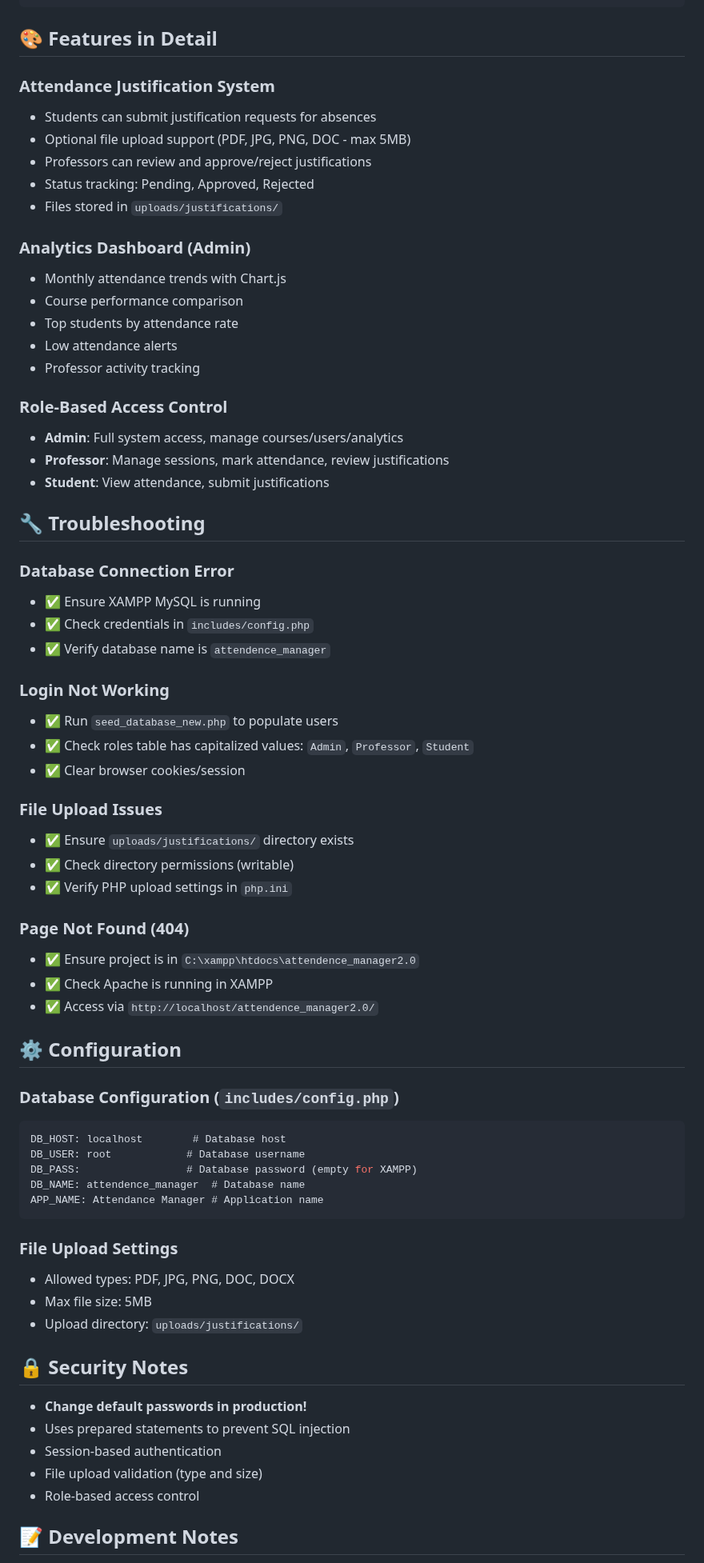
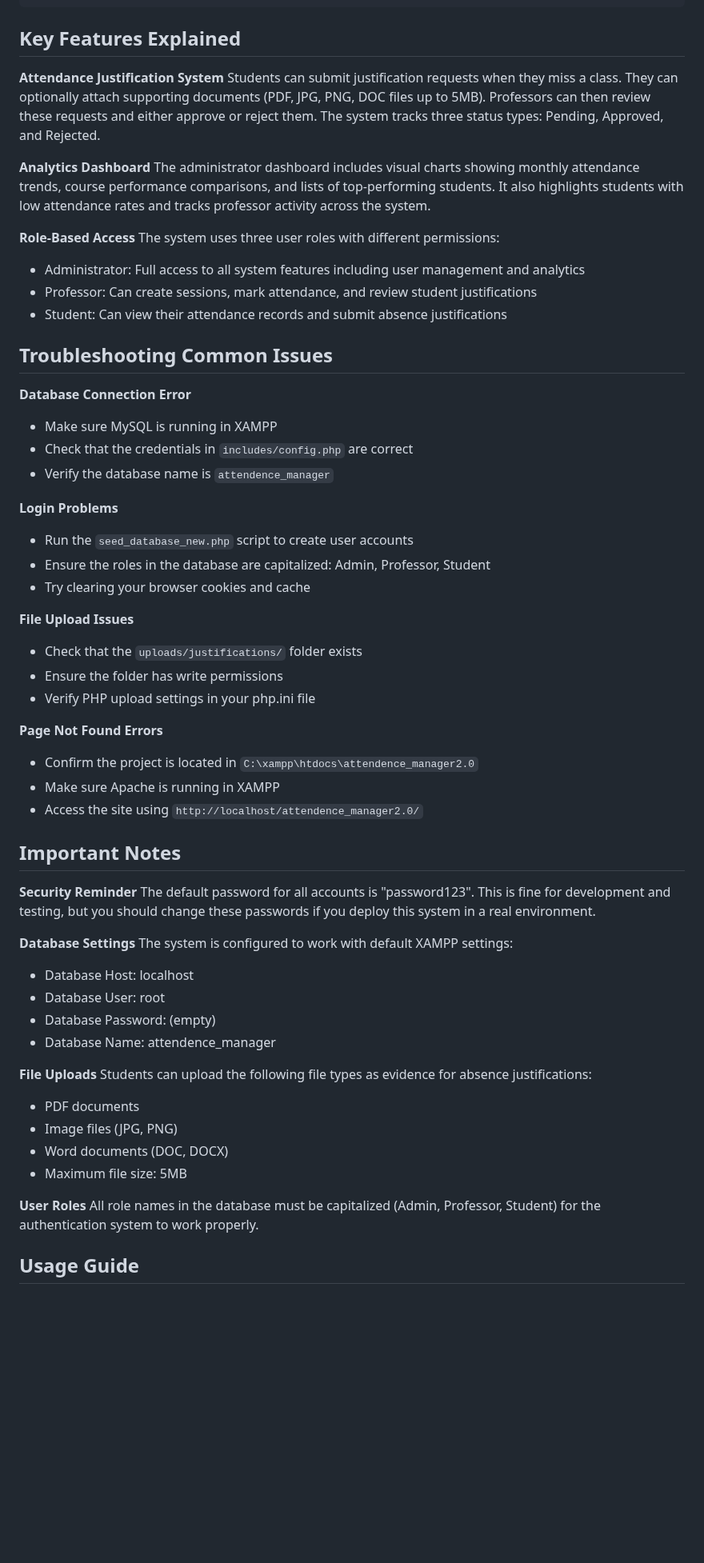
Before and after one commit to ycnpy6/student_attendence_manager, a Markdown page: README.md, the part around one of its changes. Shown at 80% size. GitHub-like rendering; blank space fills up the shorter version.

````diff
--- a/README.md
+++ b/README.md
@@ -160,72 +166,63 @@ attendence_manager2.0/
 └── seed_database_new.php # Database seeding script
 ```
 
-## 🎨 Features in Detail
+## Key Features Explained
 
-### Attendance Justification System
-- Students can submit justification requests for absences
-- Optional file upload support (PDF, JPG, PNG, DOC - max 5MB)
-- Professors can review and approve/reject justifications
-- Status tracking: Pending, Approved, Rejected
-- Files stored in `uploads/justifications/`
+**Attendance Justification System**
+Students can submit justification requests when they miss a class. They can optionally attach supporting documents (PDF, JPG, PNG, DOC files up to 5MB). Professors can then review these requests and either approve or reject them. The system tracks three status types: Pending, Approved, and Rejected.
 
-### Analytics Dashboard (Admin)
-- Monthly attendance trends with Chart.js
-- Course performance comparison
-- Top students by attendance rate
-- Low attendance alerts
-- Professor activity tracking
+**Analytics Dashboard**
+The administrator dashboard includes visual charts showing monthly attendance trends, course performance comparisons, and lists of top-performing students. It also highlights students with low attendance rates and tracks professor activity across the system.
 
-### Role-Based Access Control
-- **Admin**: Full system access, manage courses/users/analytics
-- **Professor**: Manage sessions, mark attendance, review justifications
-- **Student**: View attendance, submit justifications
+**Role-Based Access**
+The system uses three user roles with different permissions:
+- Administrator: Full access to all system features including user management and analytics
+- Professor: Can create sessions, mark attendance, and review student justifications
+- Student: Can view their attendance records and submit absence justifications
 
-## 🔧 Troubleshooting
+## Troubleshooting Common Issues
 
-### Database Connection Error
-- ✅ Ensure XAMPP MySQL is running
-- ✅ Check credentials in `includes/config.php`
-- ✅ Verify database name is `attendence_manager`
+**Database Connection Error**
+- Make sure MySQL is running in XAMPP
+- Check that the credentials in `includes/config.php` are correct
+- Verify the database name is `attendence_manager`
 
-### Login Not Working
-- ✅ Run `seed_database_new.php` to populate users
-- ✅ Check roles table has capitalized values: `Admin`, `Professor`, `Student`
-- ✅ Clear browser cookies/session
+**Login Problems**
+- Run the `seed_database_new.php` script to create user accounts
+- Ensure the roles in the database are capitalized: Admin, Professor, Student
+- Try clearing your browser cookies and cache
 
-### File Upload Issues
-- ✅ Ensure `uploads/justifications/` directory exists
-- ✅ Check directory permissions (writable)
-- ✅ Verify PHP upload settings in `php.ini`
+**File Upload Issues**
+- Check that the `uploads/justifications/` folder exists
+- Ensure the folder has write permissions
+- Verify PHP upload settings in your php.ini file
 
-### Page Not Found (404)
-- ✅ Ensure project is in `C:\xampp\htdocs\attendence_manager2.0`
-- ✅ Check Apache is running in XAMPP
-- ✅ Access via `http://localhost/attendence_manager2.0/`
+**Page Not Found Errors**
+- Confirm the project is located in `C:\xampp\htdocs\attendence_manager2.0`
+- Make sure Apache is running in XAMPP
+- Access the site using `http://localhost/attendence_manager2.0/`
 
-## ⚙️ Configuration
+## Important Notes
 
-### Database Configuration (`includes/config.php`)
-```php
-DB_HOST: localhost        # Database host
-DB_USER: root            # Database username
-DB_PASS:                 # Database password (empty for XAMPP)
-DB_NAME: attendence_manager  # Database name
-APP_NAME: Attendance Manager # Application name
-```
+**Security Reminder**
+The default password for all accounts is "password123". This is fine for development and testing, but you should change these passwords if you deploy this system in a real environment.
 
-### File Upload Settings
-- Allowed types: PDF, JPG, PNG, DOC, DOCX
-- Max file size: 5MB
-- Upload directory: `uploads/justifications/`
+**Database Settings**
+The system is configured to work with default XAMPP settings:
+- Database Host: localhost
+- Database User: root
+- Database Password: (empty)
+- Database Name: attendence_manager
 
-## 🔒 Security Notes
+**File Uploads**
+Students can upload the following file types as evidence for absence justifications:
+- PDF documents
+- Image files (JPG, PNG)
+- Word documents (DOC, DOCX)
+- Maximum file size: 5MB
 
-- **Change default passwords in production!**
-- Uses prepared statements to prevent SQL injection
-- Session-based authentication
-- File upload validation (type and size)
-- Role-based access control
+**User Roles**
+All role names in the database must be capitalized (Admin, Professor, Student) for the authentication system to work properly.
 
-## 📝 Development Notes
+## Usage Guide
 
````
Also changed, not shown: other parts of README.md (+102 -104 lines).
